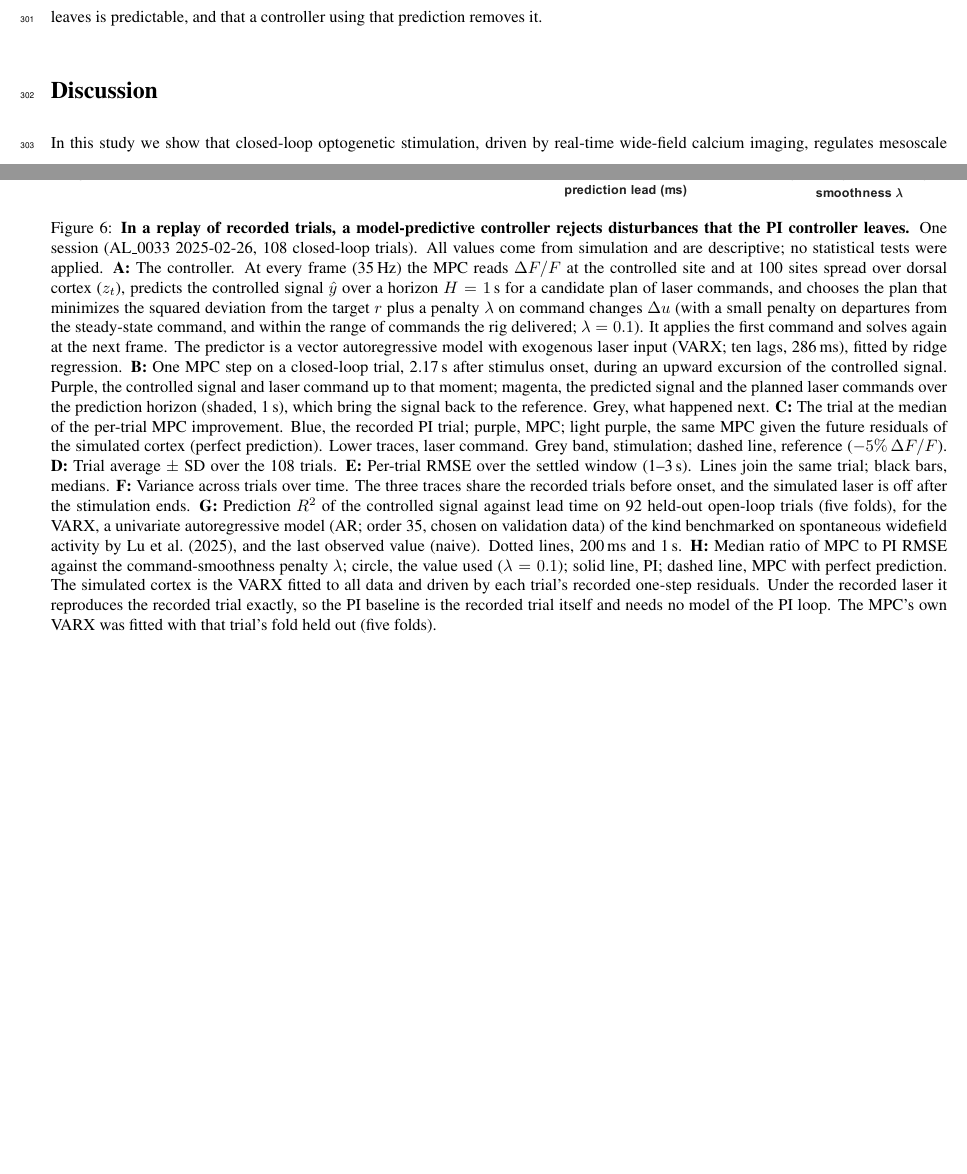
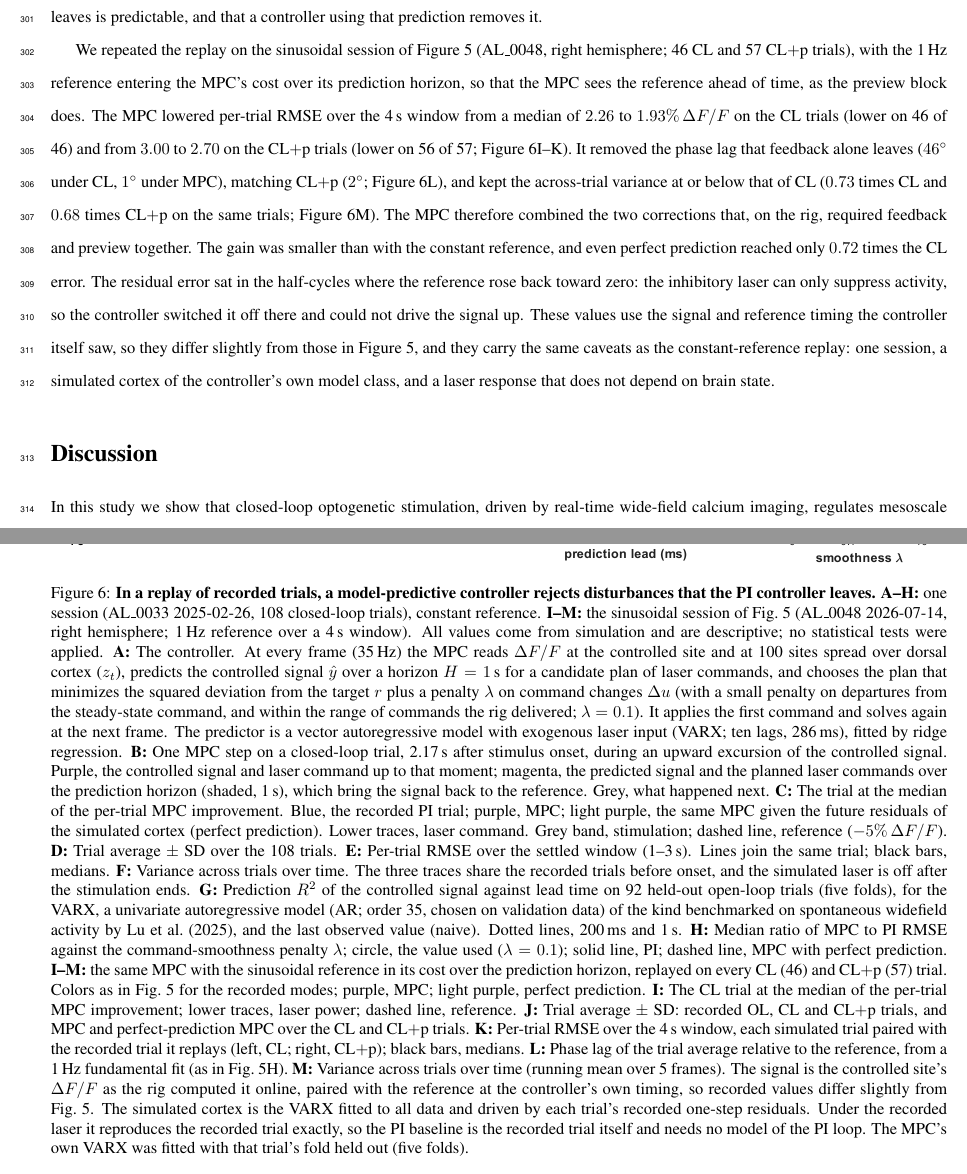
Before and after one commit to smartadi/Closedloop, a LaTeX paper (main.tex, which reads results.tex): two parts of pages 10 and 39 of 49, joined at a grey line, cut so that both start at the same text, the shorter picture padded with empty space. Compiled offline with pdfLaTeX.

Commit message:
Fig 6 I-M: sine-reference MPC replay paragraph and caption
Co-Authored-By: Claude Opus 5.5 <noreply@anthropic.com>

```diff
--- a/results.tex
+++ b/results.tex
@@ -269,17 +269,19 @@ To compare the two controllers on the same cortical activity, we drove the VARX
 In this replay the MPC lowered the per-trial RMSE over the settled window (1--3\,s) from a median of $1.46$ under the recorded PI controller to $0.82\%\,\Delta F/F$, and was lower on all 108 trials (Figure~\ref{fig:mpc_direct}C--E). Across-trial variance over the same window fell by $39\%$ (Figure~\ref{fig:mpc_direct}F). The gain held across the range of command-smoothness penalties we tried (Figure~\ref{fig:mpc_direct}H). Given the future residuals, the same controller reached $0.27\%\,\Delta F/F$, so most of the error left under MPC is activity it could not predict from the past.
 
 The replayed cortex shares the controller's model class, responds to the laser in the same way in every brain state, and comes from one session, so these values bound rather than measure what a live MPC would achieve. They do show that part of the error the PI loop leaves is predictable, and that a controller using that prediction removes it.
-% ROOM RESERVED (user 2026-10-16): sinusoidal-reference MPC replay on an AL_0048 sine session
-% (Figure 6, panels after H) -- one paragraph here once the panels exist.
+
+We repeated the replay on the sinusoidal session of Figure~\ref{fig:figure5} (AL\_0048, right hemisphere; 46 CL and 57 CL$+$p trials), with the 1\,Hz reference entering the MPC's cost over its prediction horizon, so that the MPC sees the reference ahead of time, as the preview block does. The MPC lowered per-trial RMSE over the 4\,s window from a median of $2.26$ to $1.93\%\,\Delta F/F$ on the CL trials (lower on 46 of 46) and from $3.00$ to $2.70$ on the CL$+$p trials (lower on 56 of 57; Figure~\ref{fig:mpc_direct}I--K). It removed the phase lag that feedback alone leaves ($46^\circ$ under CL, $1^\circ$ under MPC), matching CL$+$p ($2^\circ$; Figure~\ref{fig:mpc_direct}L), and kept the across-trial variance at or below that of CL ($0.73$ times CL and $0.68$ times CL$+$p on the same trials; Figure~\ref{fig:mpc_direct}M). The MPC therefore combined the two corrections that, on the rig, required feedback and preview together. The gain was smaller than with the constant reference, and even perfect prediction reached only $0.72$ times the CL error. The residual error sat in the half-cycles where the reference rose back toward zero: the inhibitory laser can only suppress activity, so the controller switched it off there and could not drive the signal up. These values use the signal and reference timing the controller itself saw, so they differ slightly from those in Figure~\ref{fig:figure5}, and they carry the same caveats as the constant-reference replay: one session, a simulated cortex of the controller's own model class, and a laser response that does not depend on brain state.
 \begin{figure}[!t]
     \centering
     \includegraphics[width=\linewidth]{images/Figure6.pdf}
-    %% Promoted from the supplement 2026-10-16. ROOM RESERVED: sinusoidal-reference MPC
-    %% replay panels (AL_0048 sine session) to be added after H; extend the caption then.
+    %% Promoted from the supplement 2026-10-16. I-M (sine replay) added 2026-10-16:
+    %% panels brain_paper/paper/figures_final/panels/supp_mpc/mpcs_*.pdf (ctrl_mpc_sine_panels.m).
     \caption{\textbf{In a replay of recorded trials, a model-predictive controller rejects
-    disturbances that the PI controller leaves.} One session
-    (AL\_0033 2025-02-26, 108 closed-loop trials). All values come from simulation
-    and are descriptive; no statistical tests were applied.
+    disturbances that the PI controller leaves.} \textbf{A--H:} one session
+    (AL\_0033 2025-02-26, 108 closed-loop trials), constant reference.
+    \textbf{I--M:} the sinusoidal session of Fig.~\ref{fig:figure5} (AL\_0048
+    2026-07-14, right hemisphere; 1\,Hz reference over a 4\,s window). All values come
+    from simulation and are descriptive; no statistical tests were applied.
     \textbf{A:} The controller. At every frame (35\,Hz) the MPC reads $\Delta F/F$
     at the controlled site and at 100 sites spread over dorsal cortex ($z_t$),
     predicts the controlled signal $\hat y$ over a horizon $H = 1$\,s for a
@@ -313,6 +315,21 @@ The replayed cortex shares the controller's model class, responds to the laser i
     \textbf{H:} Median ratio of MPC to PI RMSE against the command-smoothness
     penalty $\lambda$; circle, the value used ($\lambda = 0.1$); solid line, PI;
     dashed line, MPC with perfect prediction.
+    \textbf{I--M:} the same MPC with the sinusoidal reference in its cost over the
+    prediction horizon, replayed on every CL (46) and CL$+$p (57) trial. Colors as in
+    Fig.~\ref{fig:figure5} for the recorded modes; purple, MPC; light purple, perfect
+    prediction. \textbf{I:} The CL trial at the median of the per-trial MPC
+    improvement; lower traces, laser power; dashed line, reference.
+    \textbf{J:} Trial average $\pm$ SD: recorded OL, CL and CL$+$p trials, and MPC and
+    perfect-prediction MPC over the CL and CL$+$p trials.
+    \textbf{K:} Per-trial RMSE over the 4\,s window, each simulated trial paired with
+    the recorded trial it replays (left, CL; right, CL$+$p); black bars, medians.
+    \textbf{L:} Phase lag of the trial average relative to the reference, from a
+    1\,Hz fundamental fit (as in Fig.~\ref{fig:figure5}H).
+    \textbf{M:} Variance across trials over time (running mean over 5 frames).
+    The signal is the controlled site's $\Delta F/F$ as the rig computed it online,
+    paired with the reference at the controller's own timing, so recorded values
+    differ slightly from Fig.~\ref{fig:figure5}.
     The simulated cortex is the VARX fitted to all data and driven by each trial's
     recorded one-step residuals. Under the recorded laser it reproduces the recorded
     trial exactly, so the PI baseline is the recorded trial itself and needs no
```
